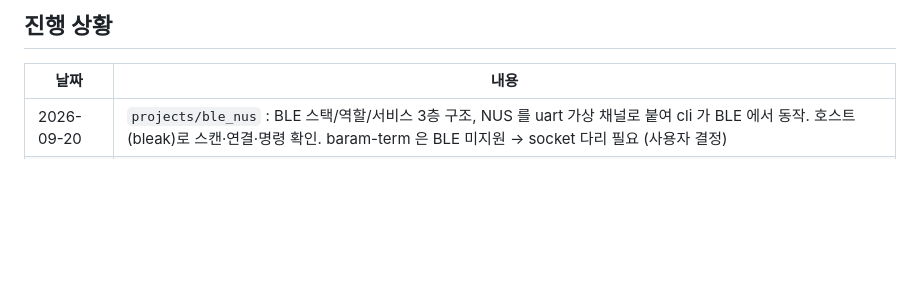
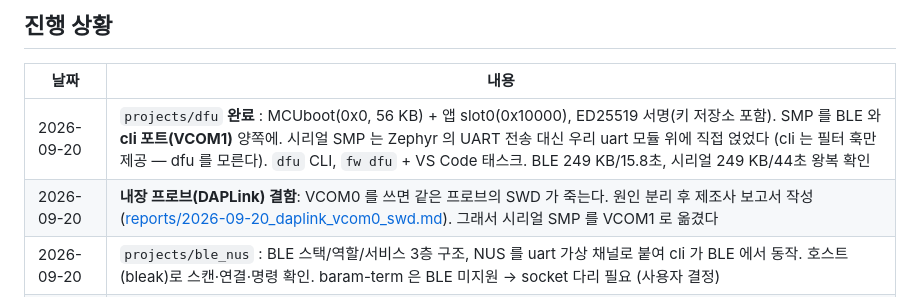
Before and after one commit to AntonSangho/nu54v-dk, a Markdown page: docs/00_handoff.md, the part around the change. Drawn GitHub-style; blank space fills up the shorter version.

Commit message:
docs: 18 dfu 완료 반영
로드맵 18 단계를 완료로 바꾸고, 시리얼 SMP 가 VCOM1 로 옮겨진 것과
프로브 결함을 인계 문서 진행 상황에 남겼다. 19 web_dfu 에 WebUSB(SWD)
경로를 명시 (빈 보드 전체 설치).

```diff
--- a/docs/00_handoff.md
+++ b/docs/00_handoff.md
@@ -46,6 +46,8 @@
 
 | 날짜 | 내용 |
 |---|---|
+| 2026-09-20 | `projects/dfu` **완료** : MCUboot(0x0, 56 KB) + 앱 slot0(0x10000), ED25519 서명(키 저장소 포함). SMP 를 BLE 와 **cli 포트(VCOM1)** 양쪽에. 시리얼 SMP 는 Zephyr 의 UART 전송 대신 우리 uart 모듈 위에 직접 얹었다 (cli 는 필터 훅만 제공 — dfu 를 모른다). `dfu` CLI, `fw dfu` + VS Code 태스크. BLE 249 KB/15.8초, 시리얼 249 KB/44초 왕복 확인 |
+| 2026-09-20 | **내장 프로브(DAPLink) 결함**: VCOM0 를 쓰면 같은 프로브의 SWD 가 죽는다. 원인 분리 후 제조사 보고서 작성 ([reports/2026-09-20_daplink_vcom0_swd.md](reports/2026-09-20_daplink_vcom0_swd.md)). 그래서 시리얼 SMP 를 VCOM1 로 옮겼다 |
 | 2026-09-20 | `projects/ble_nus` : BLE 스택/역할/서비스 3층 구조, NUS 를 uart 가상 채널로 붙여 cli 가 BLE 에서 동작. 호스트(bleak)로 스캔·연결·명령 확인. baram-term 은 BLE 미지원 → socket 다리 필요 (사용자 결정) |
 | 2026-09-20 | `projects/rtc` : 기준 epoch + GRTC 카운터, 보존 RAM 4 KB(보드 DTS), 시간대 nvs 저장, 로그 타임스탬프. System OFF 는 카운터 유지, 소프트 리셋은 0 부터 (데이터시트와 다름 — 15_rtc §3) |
 | 2026-09-20 | `projects/nvs` : Zephyr Settings + ZMS(RRAM 용) 로 이름 기반 저장, 리셋 후 유지 확인. 참조에 qmk-zephyr 추가 |
```
Also changed, not shown: docs/roadmap.md (+2 -2 lines).
